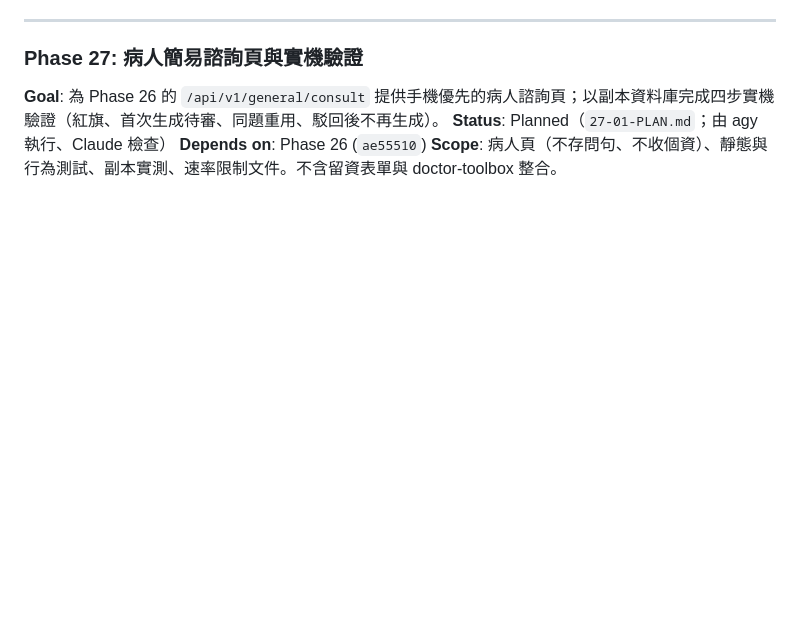
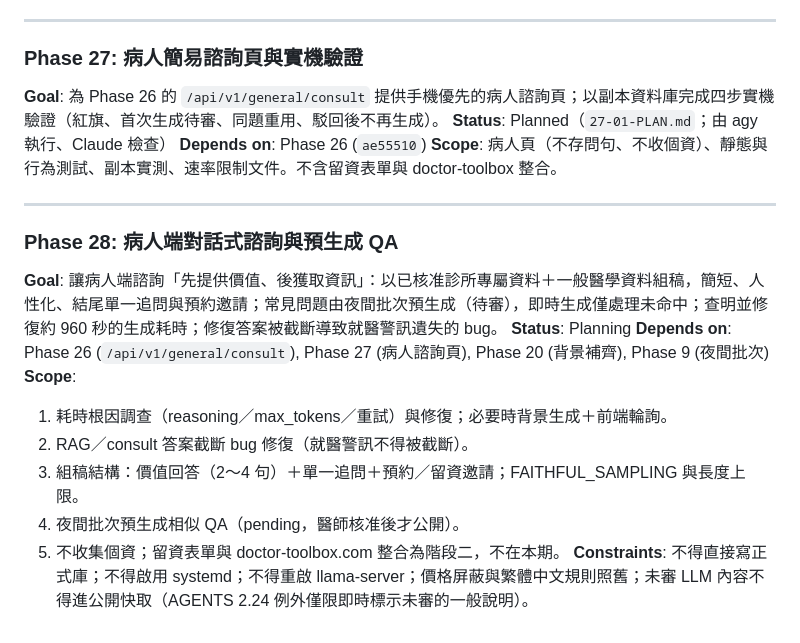
Before and after one commit to hsuyungfeng/clinicbrain, a Markdown page: .planning/ROADMAP.md, the part around the change. Drawn GitHub-style; blank space fills up the shorter version.

Commit message:
docs(phase28): 新增病人端對話式諮詢規劃與 CONTEXT
Co-Authored-By: Claude Sonnet 5.5 <noreply@anthropic.com>

```diff
--- a/.planning/ROADMAP.md
+++ b/.planning/ROADMAP.md
@@ -170,3 +170,17 @@
 **Status**: Planned（`27-01-PLAN.md`；由 agy 執行、Claude 檢查）
 **Depends on**: Phase 26 (`ae55510`)
 **Scope**: 病人頁（不存問句、不收個資）、靜態與行為測試、副本實測、速率限制文件。不含留資表單與 doctor-toolbox 整合。
+
+---
+### Phase 28: 病人端對話式諮詢與預生成 QA
+
+**Goal**: 讓病人端諮詢「先提供價值、後獲取資訊」：以已核准診所專屬資料＋一般醫學資料組稿，簡短、人性化、結尾單一追問與預約邀請；常見問題由夜間批次預生成（待審），即時生成僅處理未命中；查明並修復約 960 秒的生成耗時；修復答案被截斷導致就醫警訊遺失的 bug。
+**Status**: Planning
+**Depends on**: Phase 26 (`/api/v1/general/consult`), Phase 27 (病人諮詢頁), Phase 20 (背景補齊), Phase 9 (夜間批次)
+**Scope**:
+  1. 耗時根因調查（reasoning／max_tokens／重試）與修復；必要時背景生成＋前端輪詢。
+  2. RAG／consult 答案截斷 bug 修復（就醫警訊不得被截斷）。
+  3. 組稿結構：價值回答（2～4 句）＋單一追問＋預約／留資邀請；FAITHFUL_SAMPLING 與長度上限。
+  4. 夜間批次預生成相似 QA（pending，醫師核准後才公開）。
+  5. 不收集個資；留資表單與 doctor-toolbox.com 整合為階段二，不在本期。
+**Constraints**: 不得直接寫正式庫；不得啟用 systemd；不得重啟 llama-server；價格屏蔽與繁體中文規則照舊；未審 LLM 內容不得進公開快取（AGENTS 2.24 例外僅限即時標示未審的一般說明）。
```
Also changed, not shown: 1 other file.
